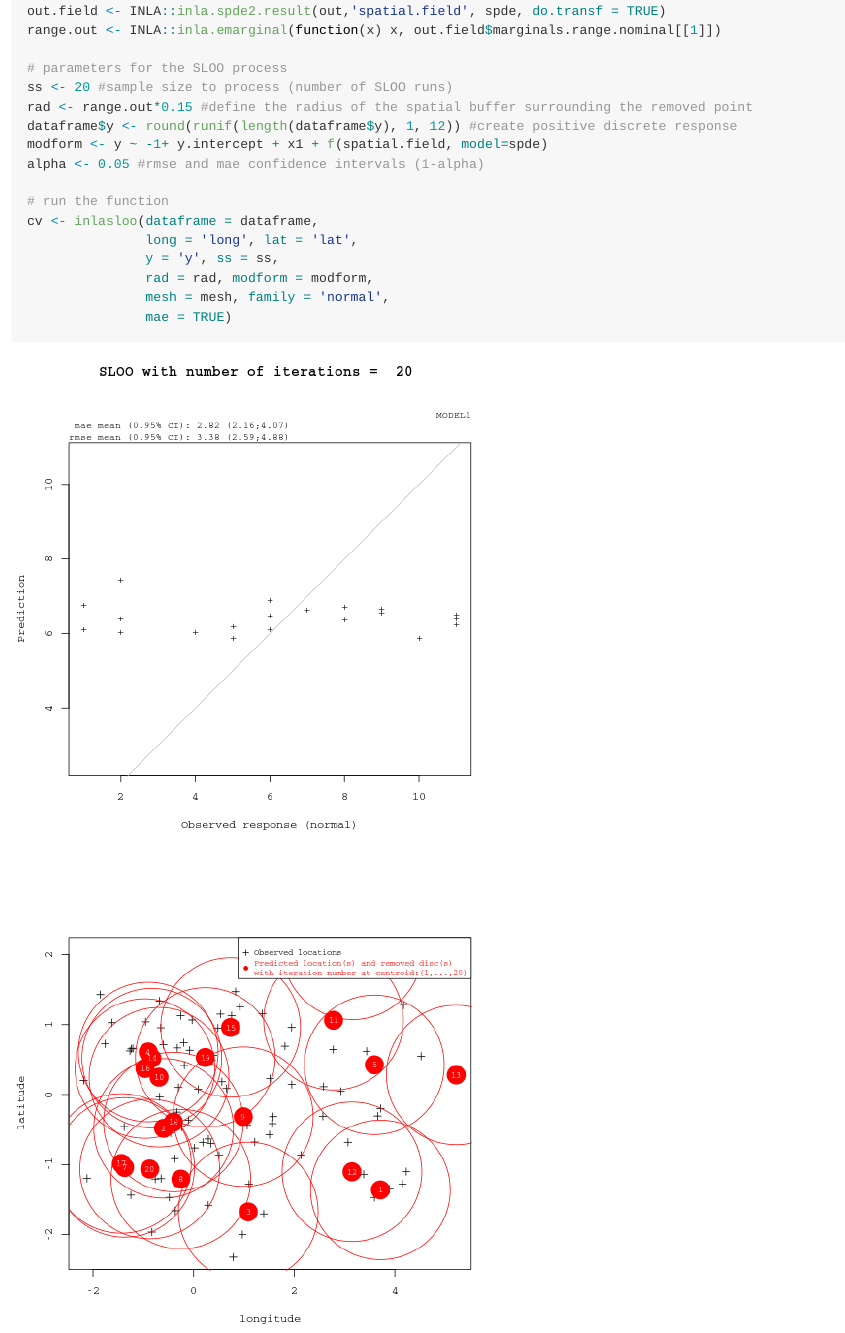
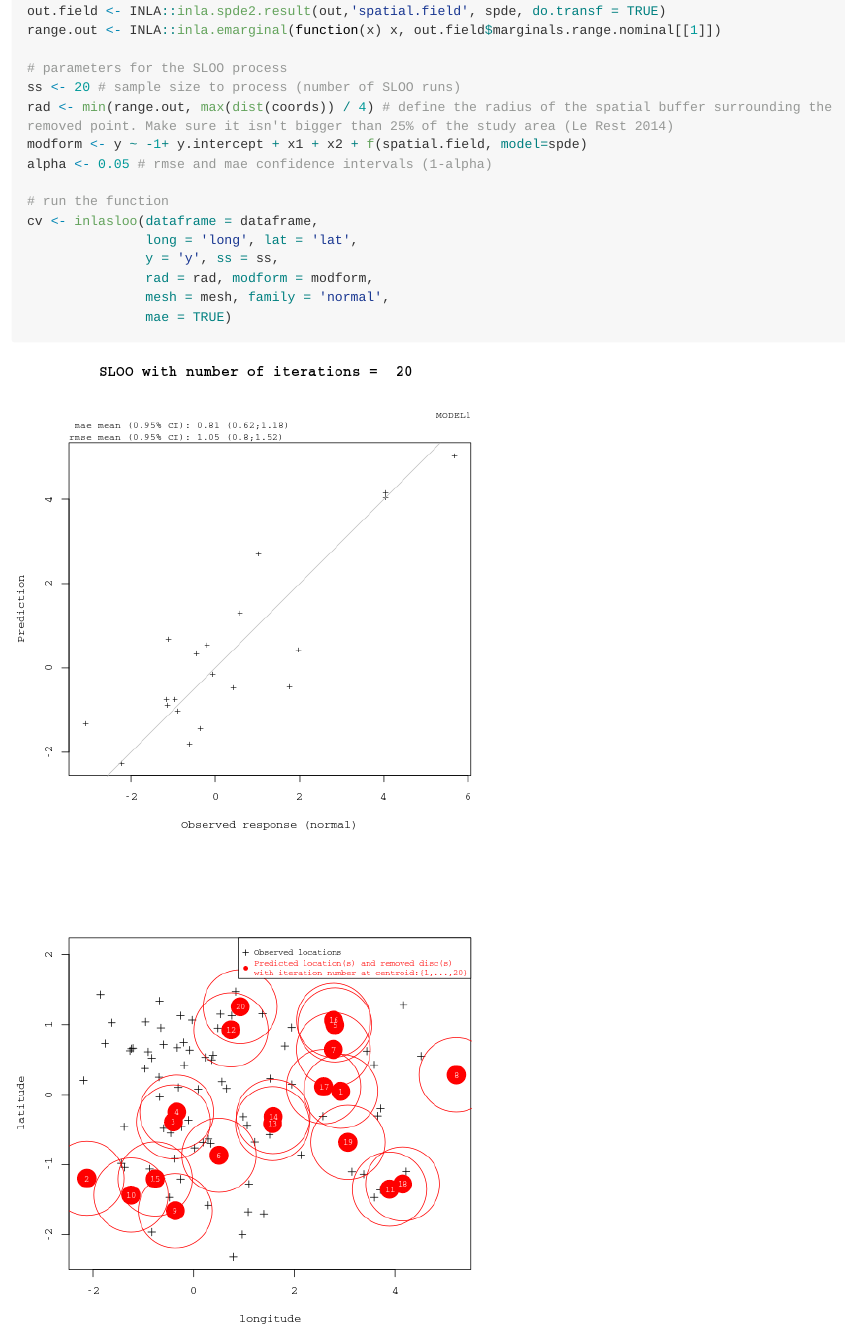
Before and after one commit to timcdlucas/INLAutils, an R Markdown document (README.Rmd): the page in a window 1100 px wide, from 7510 px down. The pictures show the output file README.md that the author committed with the source, drawn offline in the style of GitHub; long lines of code are wrapped; badge pictures from the web are left out.

Commit message:
Sort out buffer in example.

```diff
--- a/README.Rmd
+++ b/README.Rmd
@@ -203,11 +203,10 @@ out.field <- INLA::inla.spde2.result(out,'spatial.field', spde, do.transf = TRUE
 range.out <- INLA::inla.emarginal(function(x) x, out.field$marginals.range.nominal[[1]])
 
 # parameters for the SLOO process
-ss <- 20 #sample size to process (number of SLOO runs)
-rad <- range.out*0.15 #define the radius of the spatial buffer surrounding the removed point
-dataframe$y <- round(runif(length(dataframe$y), 1, 12)) #create positive discrete response
-modform <- y ~ -1+ y.intercept + x1 + f(spatial.field, model=spde)
-alpha <- 0.05 #rmse and mae confidence intervals (1-alpha)
+ss <- 20 # sample size to process (number of SLOO runs)
+rad <- min(range.out, max(dist(coords)) / 4) # define the radius of the spatial buffer surrounding the removed point. Make sure it isn't bigger than 25% of the study area (Le Rest 2014)
+modform <- y ~ -1+ y.intercept + x1 + x2 + f(spatial.field, model=spde)
+alpha <- 0.05 # rmse and mae confidence intervals (1-alpha)
 
 # run the function
 cv <- inlasloo(dataframe = dataframe,
```
Also changed, not shown: README.md, figure/autoplot-1.png, figure/autoplot2-1.png, figure/autoplot_mesh-1.png, figure/inlasloo-1.png, figure/inlasloo-2.png, figure/plot_residuals-1.png, figure/plot_residuals-2.png, figure/shapefileraster-1.png.
